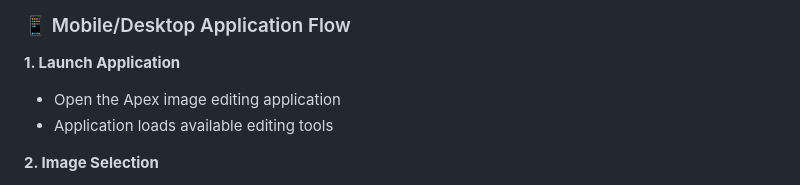
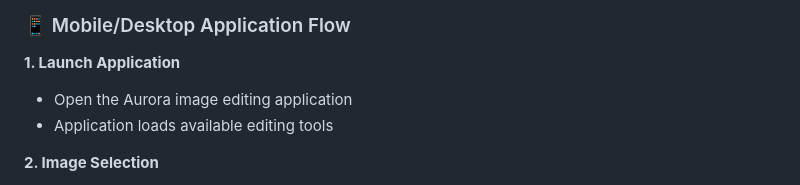
Before and after one commit to adhitht/auorora, a Markdown page: README.md, the part around the change. Rendered like a GitHub page.

Commit message:
fix: modified application name to Aurora

```diff
--- a/README.md
+++ b/README.md
@@ -94,7 +94,7 @@ aurora/
 ### 📱 Mobile/Desktop Application Flow
 
 **1. Launch Application**
-   - Open the Apex image editing application
+   - Open the Aurora image editing application
    - Application loads available editing tools
 
 **2. Image Selection**
```
